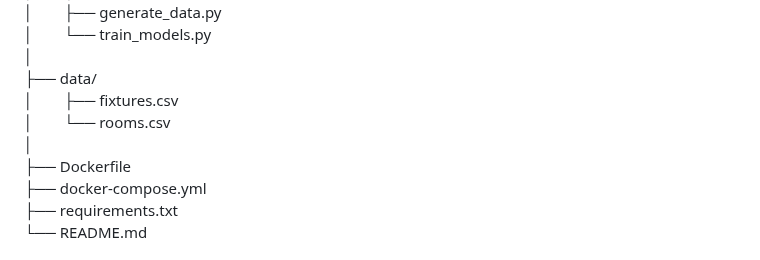
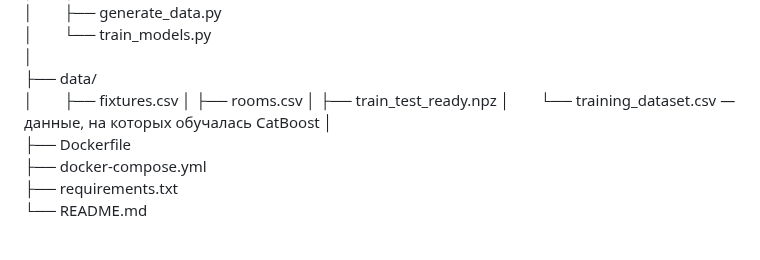
Before and after one commit to LevMedianik/Smart_Lighting_Catalog, a Markdown page: README.md, the part around the change. GitHub-like rendering.

```diff
--- a/README.md
+++ b/README.md
@@ -64,7 +64,9 @@ Smart_Lighting_Catalog/
 │
 ├── data/
 │  ├── fixtures.csv
-│  └── rooms.csv
+│  ├── rooms.csv
+│  ├── train_test_ready.npz
+│  └── training_dataset.csv — данные, на которых обучалась CatBoost
 │
 ├── Dockerfile
 ├── docker-compose.yml
```
